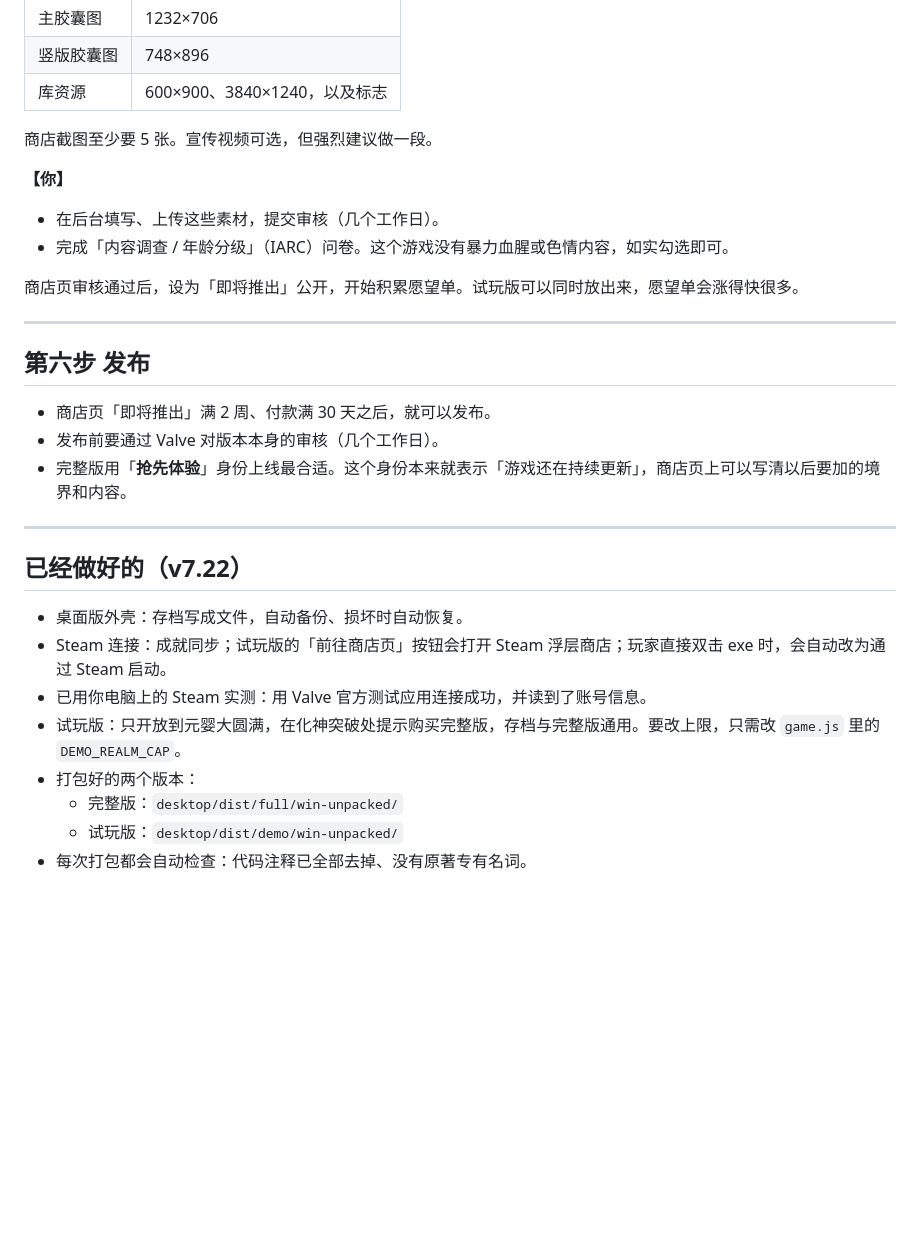
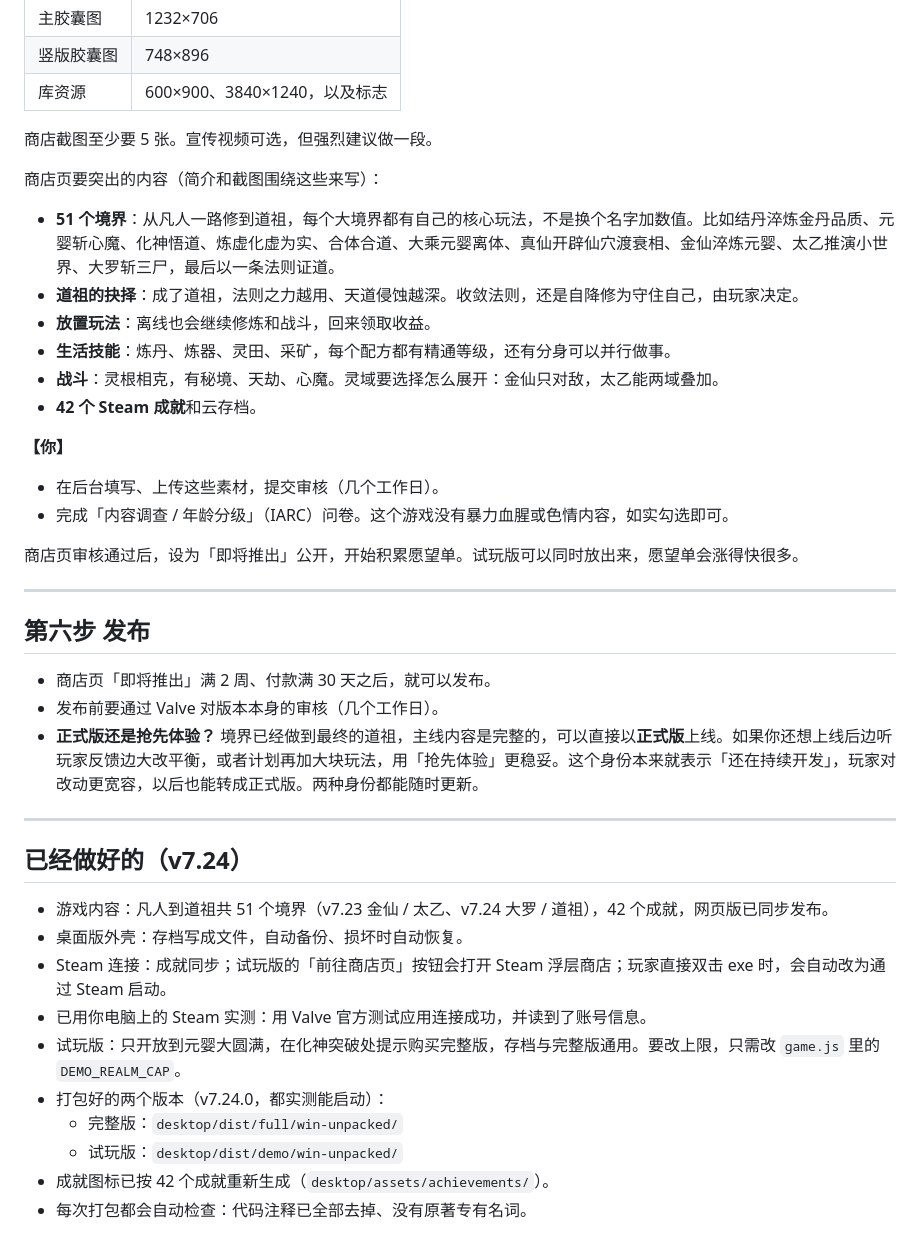
Before and after one commit to ntwildcat/wltz, a Markdown page: desktop/STEAM上架指南.md, the part around one of its changes. Rendered like a GitHub page; blank space fills up the shorter version.

```diff
--- a/desktop/STEAM上架指南.md
+++ b/desktop/STEAM上架指南.md
@@ -145,6 +166,14 @@ Steamworks 后台的菜单名称偶尔会改版，下面写的是大致位置；
 
 商店截图至少要 5 张。宣传视频可选，但强烈建议做一段。
 
+商店页要突出的内容（简介和截图围绕这些来写）：
+- **51 个境界**：从凡人一路修到道祖，每个大境界都有自己的核心玩法，不是换个名字加数值。比如结丹淬炼金丹品质、元婴斩心魔、化神悟道、炼虚化虚为实、合体合道、大乘元婴离体、真仙开辟仙穴渡衰相、金仙淬炼元婴、太乙推演小世界、大罗斩三尸，最后以一条法则证道。
+- **道祖的抉择**：成了道祖，法则之力越用、天道侵蚀越深。收敛法则，还是自降修为守住自己，由玩家决定。
+- **放置玩法**：离线也会继续修炼和战斗，回来领取收益。
+- **生活技能**：炼丹、炼器、灵田、采矿，每个配方都有精通等级，还有分身可以并行做事。
+- **战斗**：灵根相克，有秘境、天劫、心魔。灵域要选择怎么展开：金仙只对敌，太乙能两域叠加。
+- **42 个 Steam 成就**和云存档。
+
 **【你】**
 - 在后台填写、上传这些素材，提交审核（几个工作日）。
 - 完成「内容调查 / 年龄分级」（IARC）问卷。这个游戏没有暴力血腥或色情内容，如实勾选即可。
@@ -157,17 +186,19 @@ Steamworks 后台的菜单名称偶尔会改版，下面写的是大致位置；
 
 - 商店页「即将推出」满 2 周、付款满 30 天之后，就可以发布。
 - 发布前要通过 Valve 对版本本身的审核（几个工作日）。
-- 完整版用「**抢先体验**」身份上线最合适。这个身份本来就表示「游戏还在持续更新」，商店页上可以写清以后要加的境界和内容。
+- **正式版还是抢先体验？** 境界已经做到最终的道祖，主线内容是完整的，可以直接以**正式版**上线。如果你还想上线后边听玩家反馈边大改平衡，或者计划再加大块玩法，用「抢先体验」更稳妥。这个身份本来就表示「还在持续开发」，玩家对改动更宽容，以后也能转成正式版。两种身份都能随时更新。
 
 ---
 
-## 已经做好的（v7.22）
+## 已经做好的（v7.24）
 
+- 游戏内容：凡人到道祖共 51 个境界（v7.23 金仙 / 太乙、v7.24 大罗 / 道祖），42 个成就，网页版已同步发布。
 - 桌面版外壳：存档写成文件，自动备份、损坏时自动恢复。
 - Steam 连接：成就同步；试玩版的「前往商店页」按钮会打开 Steam 浮层商店；玩家直接双击 exe 时，会自动改为通过 Steam 启动。
 - 已用你电脑上的 Steam 实测：用 Valve 官方测试应用连接成功，并读到了账号信息。
 - 试玩版：只开放到元婴大圆满，在化神突破处提示购买完整版，存档与完整版通用。要改上限，只需改 `game.js` 里的 `DEMO_REALM_CAP`。
-- 打包好的两个版本：
+- 打包好的两个版本（v7.24.0，都实测能启动）：
   - 完整版：`desktop/dist/full/win-unpacked/`
   - 试玩版：`desktop/dist/demo/win-unpacked/`
+- 成就图标已按 42 个成就重新生成（`desktop/assets/achievements/`）。
 - 每次打包都会自动检查：代码注释已全部去掉、没有原著专有名词。
```
Also changed, not shown: other parts of desktop/STEAM上架指南.md (+22 -1 lines).
